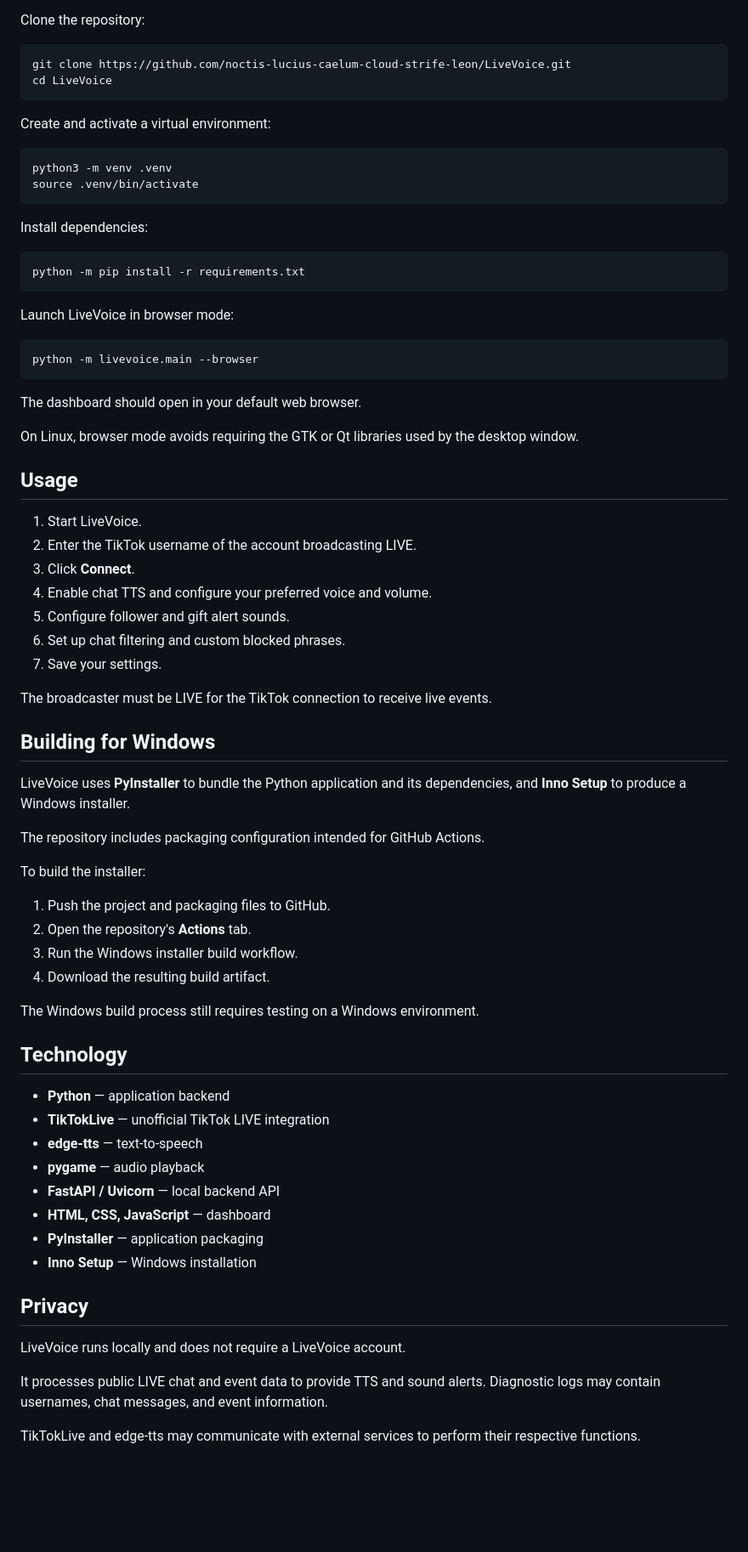
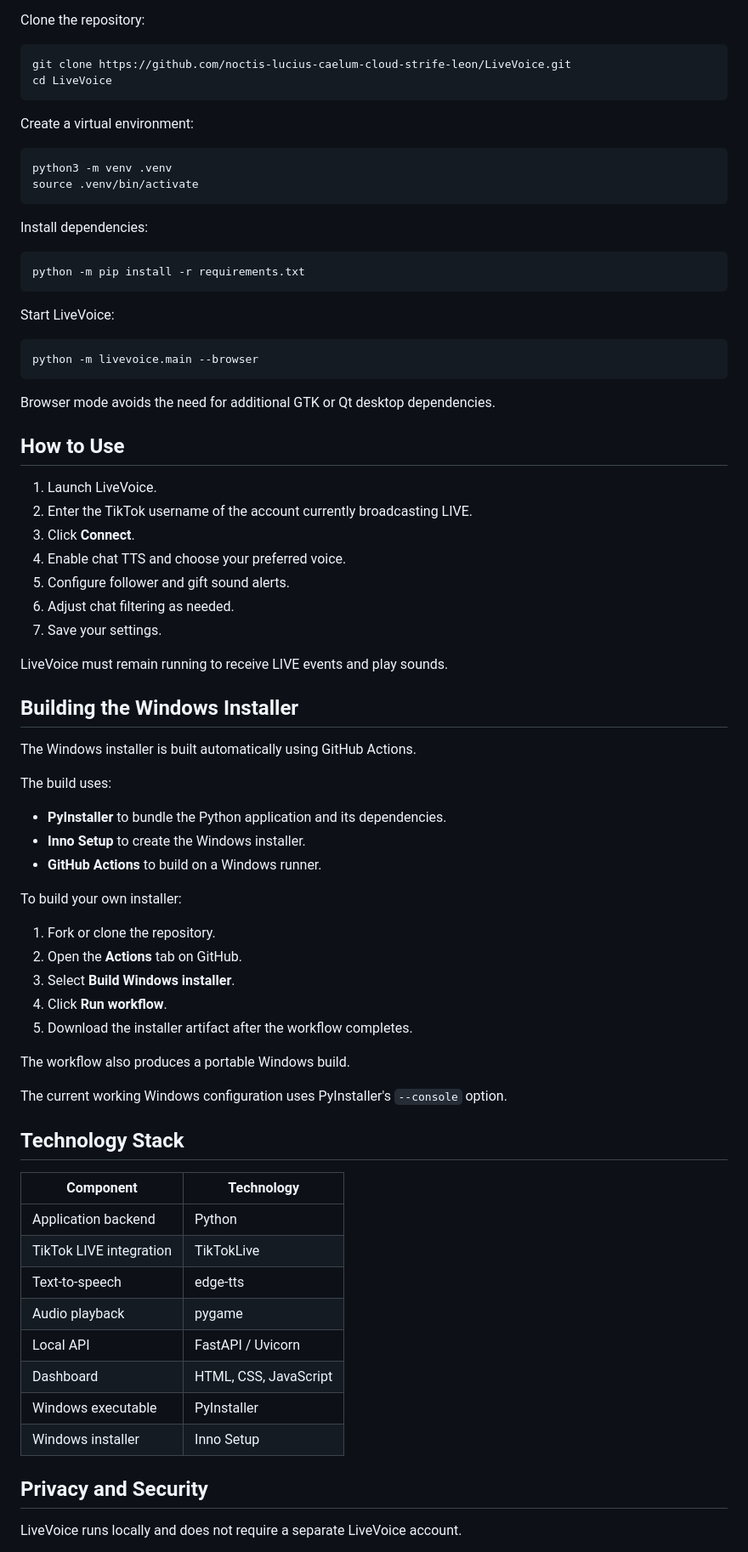
Before and after one commit to noctis-lucius-caelum-cloud-strife-leon/LiveVoice, a Markdown page: README.md, the part around one of its changes. Shown at 85% size. Rendered like a GitHub page; blank space fills up the shorter version.

````diff
--- a/README.md
+++ b/README.md
@@ -67,7 +67,7 @@ git clone https://github.com/noctis-lucius-caelum-cloud-strife-leon/LiveVoice.gi
 cd LiveVoice
 ```
 
-Create and activate a virtual environment:
+Create a virtual environment:
 
 ```bash
 python3 -m venv .venv
@@ -80,59 +80,62 @@ Install dependencies:
 python -m pip install -r requirements.txt
 ```
 
-Launch LiveVoice in browser mode:
+Start LiveVoice:
 
 ```bash
 python -m livevoice.main --browser
 ```
 
-The dashboard should open in your default web browser.
+Browser mode avoids the need for additional GTK or Qt desktop dependencies.
 
-On Linux, browser mode avoids requiring the GTK or Qt libraries used by the desktop window.
+## How to Use
 
-## Usage
-
-1. Start LiveVoice.
-2. Enter the TikTok username of the account broadcasting LIVE.
+1. Launch LiveVoice.
+2. Enter the TikTok username of the account currently broadcasting LIVE.
 3. Click **Connect**.
-4. Enable chat TTS and configure your preferred voice and volume.
-5. Configure follower and gift alert sounds.
-6. Set up chat filtering and custom blocked phrases.
+4. Enable chat TTS and choose your preferred voice.
+5. Configure follower and gift sound alerts.
+6. Adjust chat filtering as needed.
 7. Save your settings.
 
-The broadcaster must be LIVE for the TikTok connection to receive live events.
+LiveVoice must remain running to receive LIVE events and play sounds.
 
-## Building for Windows
+## Building the Windows Installer
 
-LiveVoice uses **PyInstaller** to bundle the Python application and its dependencies, and **Inno Setup** to produce a Windows installer.
+The Windows installer is built automatically using GitHub Actions.
 
-The repository includes packaging configuration intended for GitHub Actions.
+The build uses:
 
-To build the installer:
+- **PyInstaller** to bundle the Python application and its dependencies.
+- **Inno Setup** to create the Windows installer.
+- **GitHub Actions** to build on a Windows runner.
 
-1. Push the project and packaging files to GitHub.
-2. Open the repository's **Actions** tab.
-3. Run the Windows installer build workflow.
-4. Download the resulting build artifact.
+To build your own installer:
 
-The Windows build process still requires testing on a Windows environment.
+1. Fork or clone the repository.
+2. Open the **Actions** tab on GitHub.
+3. Select **Build Windows installer**.
+4. Click **Run workflow**.
+5. Download the installer artifact after the workflow completes.
 
-## Technology
+The workflow also produces a portable Windows build.
 
-- **Python** — application backend
-- **TikTokLive** — unofficial TikTok LIVE integration
-- **edge-tts** — text-to-speech
-- **pygame** — audio playback
-- **FastAPI / Uvicorn** — local backend API
-- **HTML, CSS, JavaScript** — dashboard
-- **PyInstaller** — application packaging
-- **Inno Setup** — Windows installation
+The current working Windows configuration uses PyInstaller's `--console` option.
 
-## Privacy
+## Technology Stack
 
-LiveVoice runs locally and does not require a LiveVoice account.
+| Component | Technology |
+|---|---|
+| Application backend | Python |
+| TikTok LIVE integration | TikTokLive |
+| Text-to-speech | edge-tts |
+| Audio playback | pygame |
+| Local API | FastAPI / Uvicorn |
+| Dashboard | HTML, CSS, JavaScript |
+| Windows executable | PyInstaller |
+| Windows installer | Inno Setup |
 
-It processes public LIVE chat and event data to provide TTS and sound alerts. Diagnostic logs may contain usernames, chat messages, and event information.
+## Privacy and Security
 
-TikTokLive and edge-tts may communicate with external services to perform their respective functions.
+LiveVoice runs locally and does not require a separate LiveVoice account.
 
````
Also changed, not shown: other parts of README.md (+53 -50 lines).
